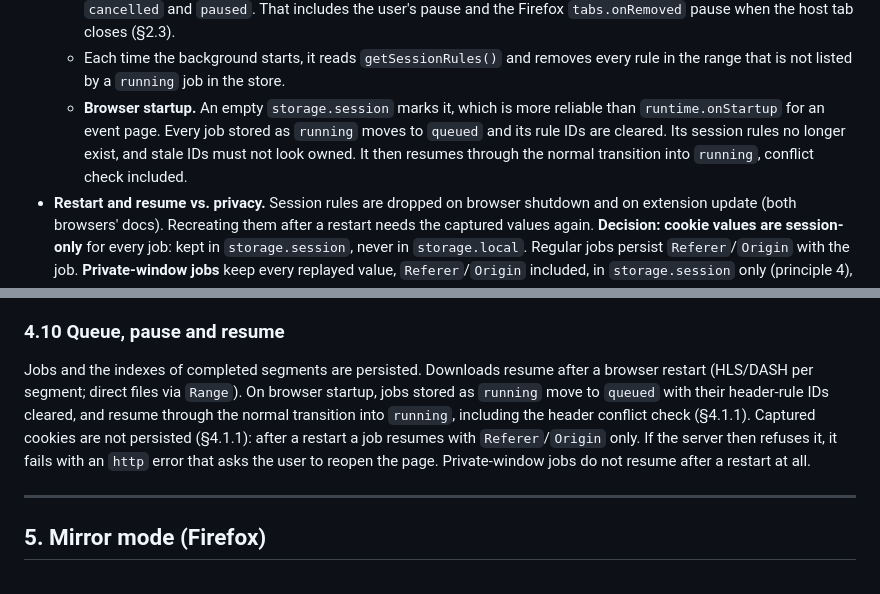
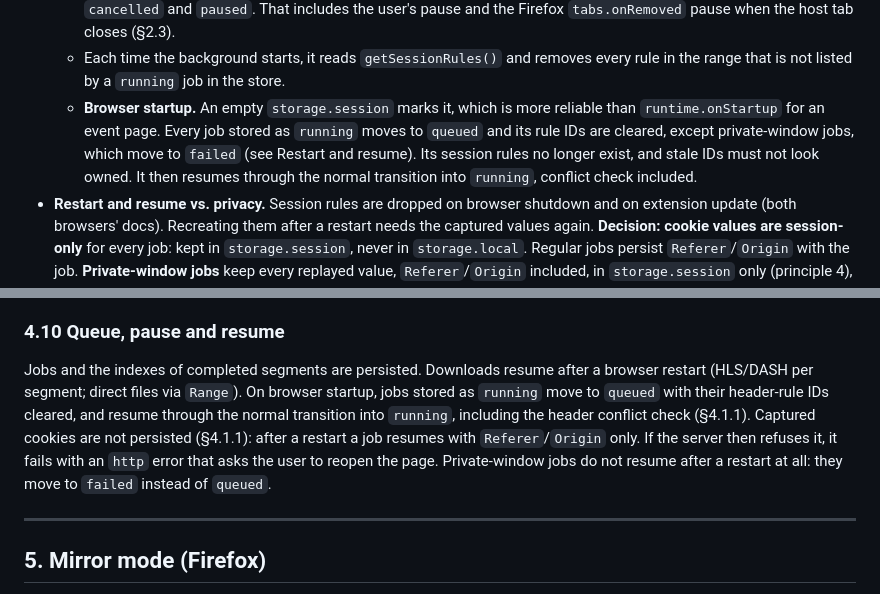
Before and after one commit to dk-1ng/servare, a Markdown page: docs/design.md, 2 parts joined by grey strips. GitHub-like rendering.

Commit message:
docs(net): exempt private-window jobs from startup requeue (#7)

```diff
--- a/docs/design.md
+++ b/docs/design.md
@@ -274,7 +274,7 @@ There is no attempt to obtain licenses, CDM keys or equivalents.
   - Only `running` jobs own rules. Rules are created on the transition to `running`.
   - Rules are removed in the background's state handlers on **every** transition out of `running`: `done`, `failed`, `cancelled` and `paused`. That includes the user's pause and the Firefox `tabs.onRemoved` pause when the host tab closes (§2.3).
   - Each time the background starts, it reads `getSessionRules()` and removes every rule in the range that is not listed by a `running` job in the store.
-  - **Browser startup.** An empty `storage.session` marks it, which is more reliable than `runtime.onStartup` for an event page. Every job stored as `running` moves to `queued` and its rule IDs are cleared. Its session rules no longer exist, and stale IDs must not look owned. It then resumes through the normal transition into `running`, conflict check included.
+  - **Browser startup.** An empty `storage.session` marks it, which is more reliable than `runtime.onStartup` for an event page. Every job stored as `running` moves to `queued` and its rule IDs are cleared, except private-window jobs, which move to `failed` (see Restart and resume). Its session rules no longer exist, and stale IDs must not look owned. It then resumes through the normal transition into `running`, conflict check included.
 - **Restart and resume vs. privacy.** Session rules are dropped on browser shutdown and on extension update (both browsers' docs). Recreating them after a restart needs the captured values again. **Decision: cookie values are session-only** for every job: kept in `storage.session`, never in `storage.local`. Regular jobs persist `Referer`/`Origin` with the job. **Private-window jobs** keep every replayed value, `Referer`/`Origin` included, in `storage.session` only (principle 4), so they do not resume after a browser restart; they fail with an error that asks the user to reopen the page.
   - **Within the same browser session** (for example after a pause), the background re-captures from the job's tab when that tab still exists, has the private-window state and Firefox `cookieStoreId` the job recorded, and the cache has a fresh request from it to the origin.
   - **After a browser restart**, the stored tab ID is treated as gone: tab IDs are reused across restarts, so it may now belong to an unrelated page. A regular job resumes with its persisted `Referer`/`Origin` only.
@@ -376,7 +376,7 @@ WebVTT, SRT and TTML from HLS/DASH: embedded in the container or saved as a sepa
 
 ### 4.10 Queue, pause and resume
 
-Jobs and the indexes of completed segments are persisted. Downloads resume after a browser restart (HLS/DASH per segment; direct files via `Range`). On browser startup, jobs stored as `running` move to `queued` with their header-rule IDs cleared, and resume through the normal transition into `running`, including the header conflict check (§4.1.1). Captured cookies are not persisted (§4.1.1): after a restart a job resumes with `Referer`/`Origin` only. If the server then refuses it, it fails with an `http` error that asks the user to reopen the page. Private-window jobs do not resume after a restart at all.
+Jobs and the indexes of completed segments are persisted. Downloads resume after a browser restart (HLS/DASH per segment; direct files via `Range`). On browser startup, jobs stored as `running` move to `queued` with their header-rule IDs cleared, and resume through the normal transition into `running`, including the header conflict check (§4.1.1). Captured cookies are not persisted (§4.1.1): after a restart a job resumes with `Referer`/`Origin` only. If the server then refuses it, it fails with an `http` error that asks the user to reopen the page. Private-window jobs do not resume after a restart at all: they move to `failed` instead of `queued`.
 
 ---
 
```
